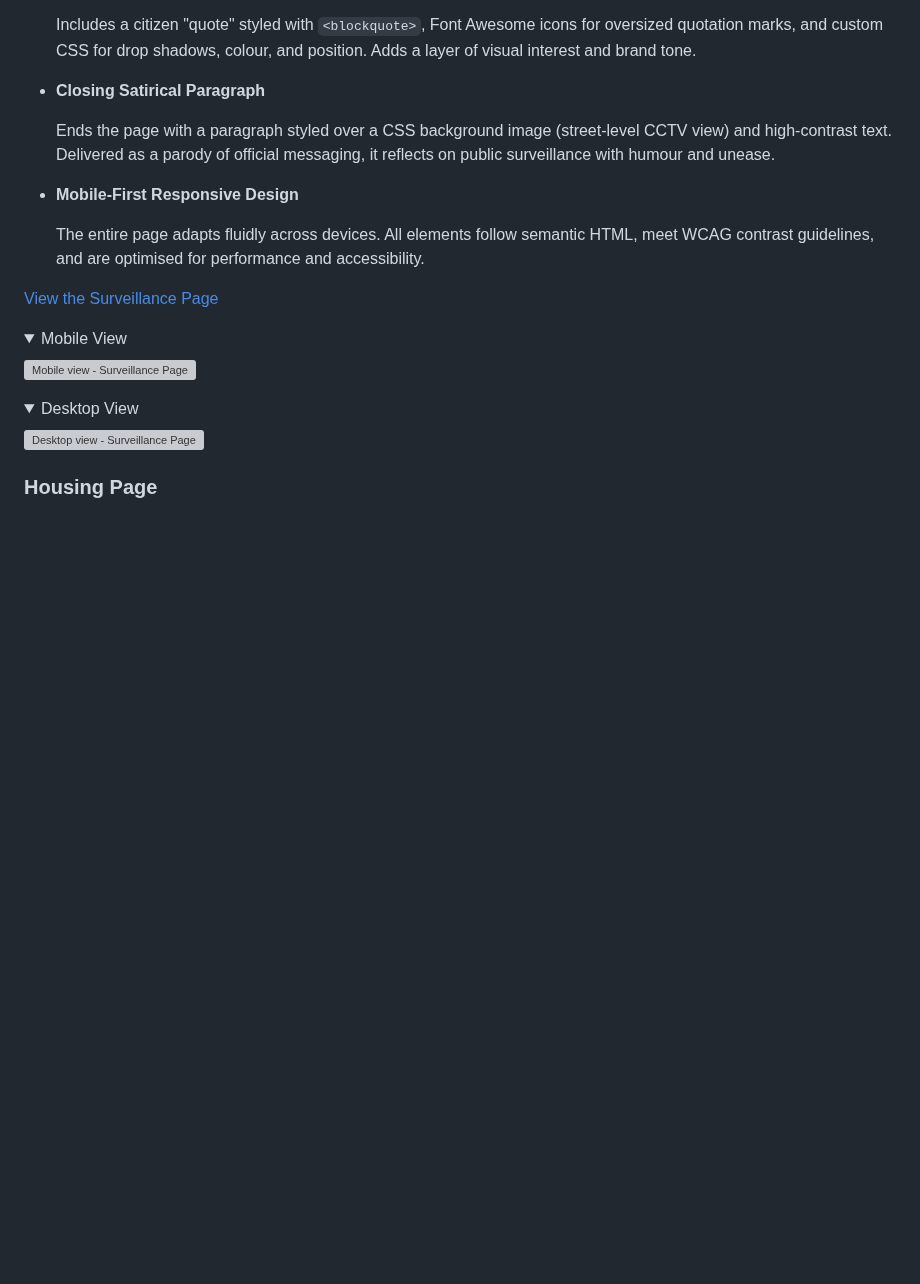
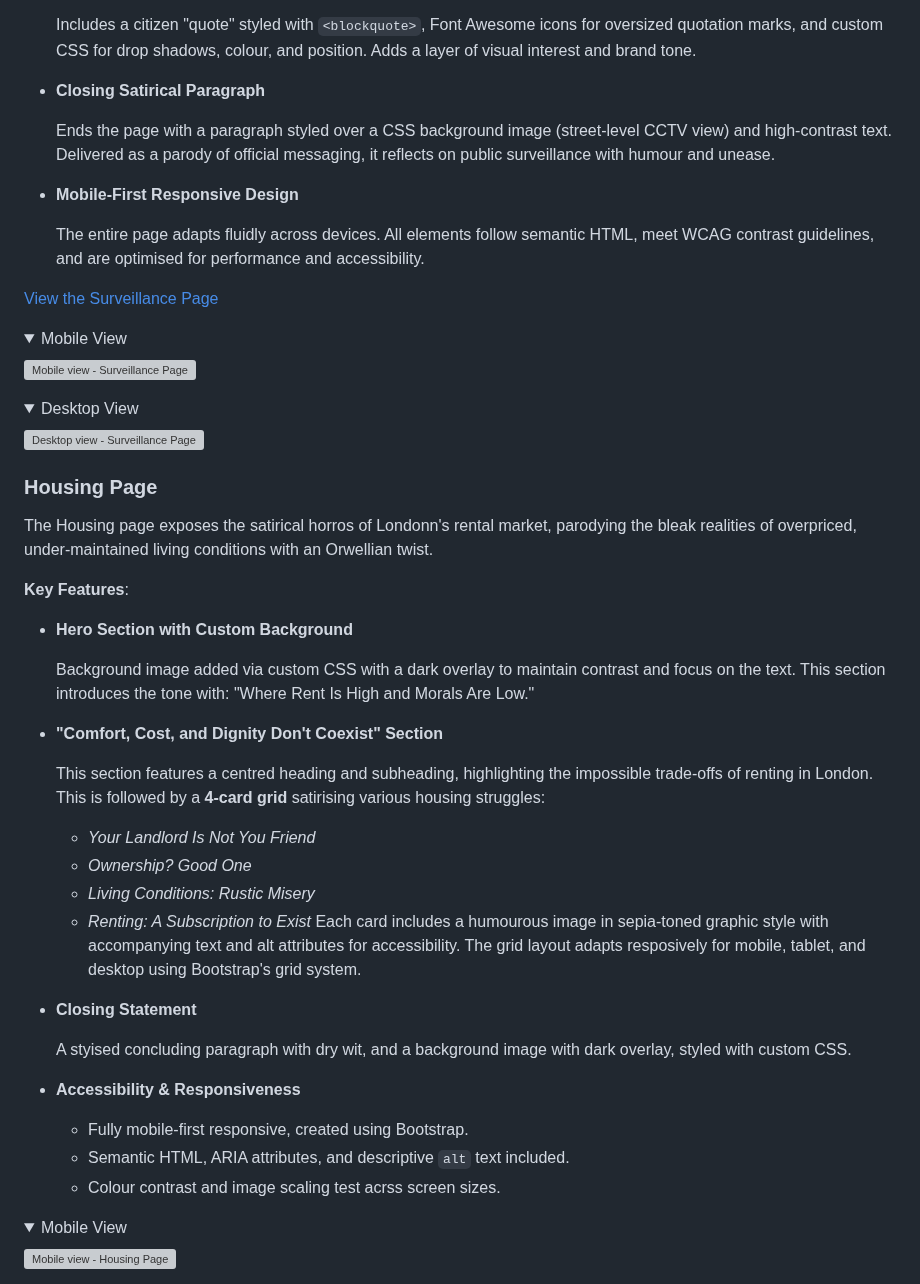
Before and after one commit to creatvie-introvert/1984-1, a Markdown page: README.md, the part around one of its changes. Drawn GitHub-style; folded sections open; blank space fills up the shorter version; grey boxes are pictures that could not be loaded.

Commit message:
docs: add Housing page to Additional Pages with features breakdown

```diff
--- a/README.md
+++ b/README.md
@@ -340,4 +340,35 @@ Orwell's 1984 and our everyday tech habits.
 </details>
 
 ### Housing Page
+The Housing page exposes the satirical horros of Londonn's rental market, parodying the bleak realities of overpriced, under-maintained living conditions with an Orwellian twist.
 
+**Key Features**:
+
+- **Hero Section with Custom Background**
+
+  Background image added via custom CSS with a dark overlay to maintain contrast and focus on the text. This section introduces the tone with: "Where Rent Is High and Morals Are Low."
+
+- **"Comfort, Cost, and Dignity Don't Coexist" Section**
+
+  This section features a centred heading and subheading, highlighting the impossible trade-offs of renting in London. This is followed by a **4-card grid** satirising various housing struggles:
+    - *Your Landlord Is Not You Friend*
+    - *Ownership? Good One*
+    - *Living Conditions: Rustic Misery*
+    - *Renting: A Subscription to Exist*
+  Each card includes a humourous image in sepia-toned graphic style with accompanying text and alt attributes for accessibility. The grid layout adapts resposively for mobile, tablet, and desktop using Bootstrap's grid system.
+
+- **Closing Statement**
+
+  A styised concluding paragraph with dry wit, and a background image with dark overlay, styled with custom CSS.
+
+- **Accessibility & Responsiveness**
+  - Fully mobile-first responsive, created using Bootstrap.
+  - Semantic HTML, ARIA attributes, and descriptive `alt` text included.
+  - Colour contrast and image scaling test acrss screen sizes.
+
+<details>
+<summary>Mobile View</summary>
+
+![Mobile view - Housing Page](assets/docs/housing-pg-mobile.png)
+</details>
+
```
Also changed, not shown: other parts of README.md (+5 -0 lines).
